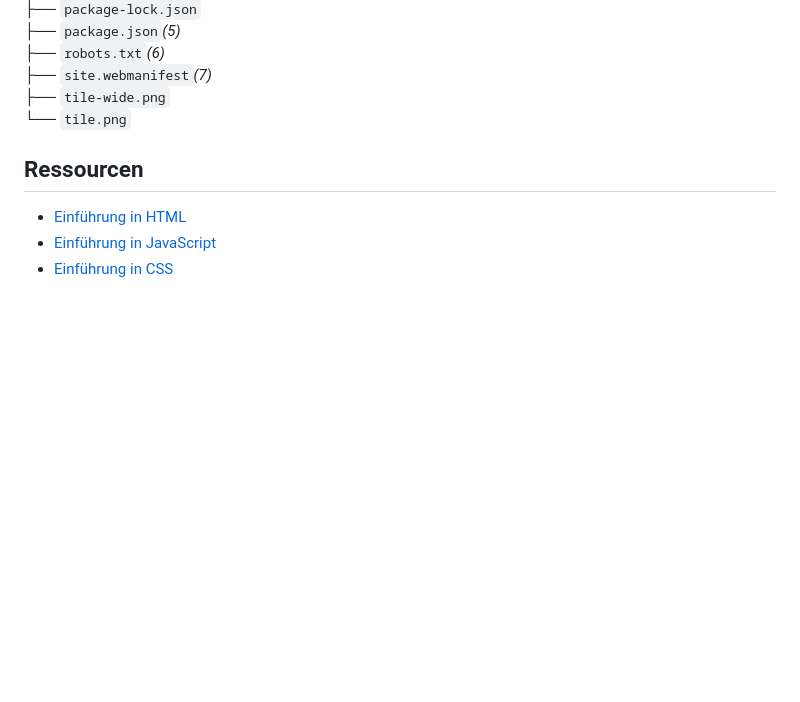
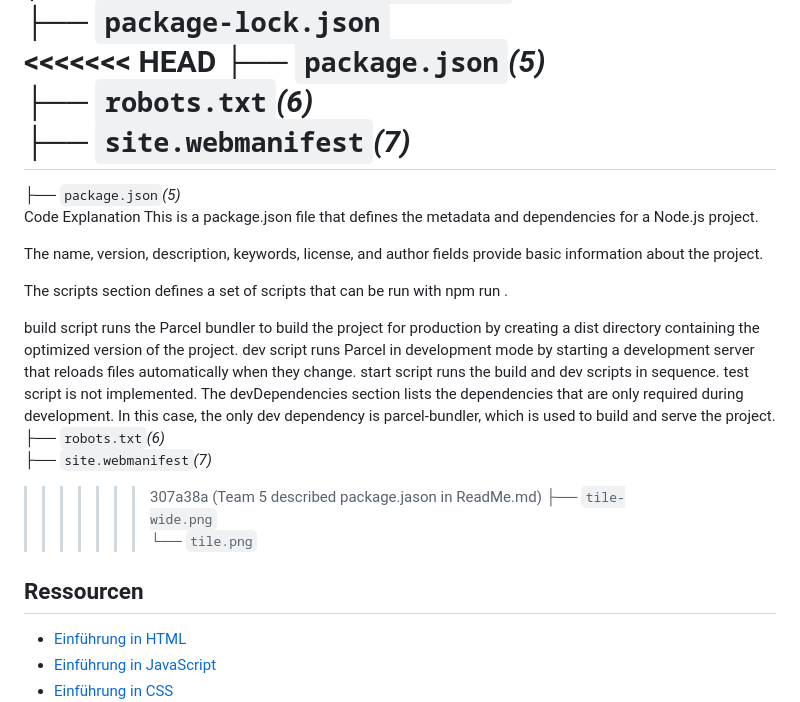
Before and after one commit to 0b-ivan/JS-HTML-Boilderplate2, a Markdown page: ReadMe.md, the part around the change. Rendered like a GitHub page; blank space fills up the shorter version.

Commit message:
Team 5 described package.jason in ReadMe.md

```diff
--- a/ReadMe.md
+++ b/ReadMe.md
@@ -72,9 +72,26 @@ Bevor du mit diesem Projekt startest, solltest du sicherstellen, dass du Folgend
 │ └── `vendor`<br>
 │ └── `modernizr-3.11.2.min.js`<br>
 ├── `package-lock.json`<br>
+<<<<<<< HEAD
 ├── `package.json`_(5)_<br>
 ├── `robots.txt`_(6)_<br>
 ├── `site.webmanifest`_(7)_<br>
+=======
+├── `package.json`*(5)*<br> Code Explanation
+This is a package.json file that defines the metadata and dependencies for a Node.js project.
+
+The name, version, description, keywords, license, and author fields provide basic information about the project.
+
+The scripts section defines a set of scripts that can be run with npm run <script-name>.
+
+build script runs the Parcel bundler to build the project for production by creating a dist directory containing the optimized version of the project.
+dev script runs Parcel in development mode by starting a development server that reloads files automatically when they change.
+start script runs the build and dev scripts in sequence.
+test script is not implemented.
+The devDependencies section lists the dependencies that are only required during development. In this case, the only dev dependency is parcel-bundler, which is used to build and serve the project.
+├── `robots.txt`*(6)*<br>
+├── `site.webmanifest`*(7)*<br>
+>>>>>>> 307a38a (Team 5 described package.jason in ReadMe.md)
 ├── `tile-wide.png`<br>
 └── `tile.png`<br>
 
```
